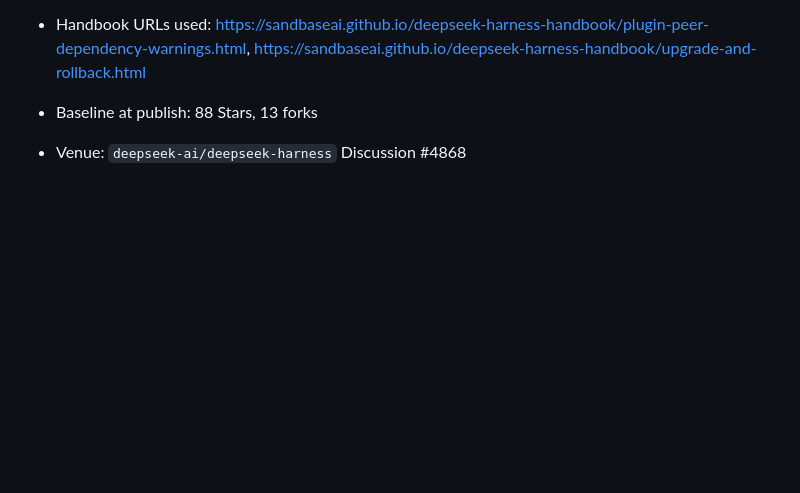
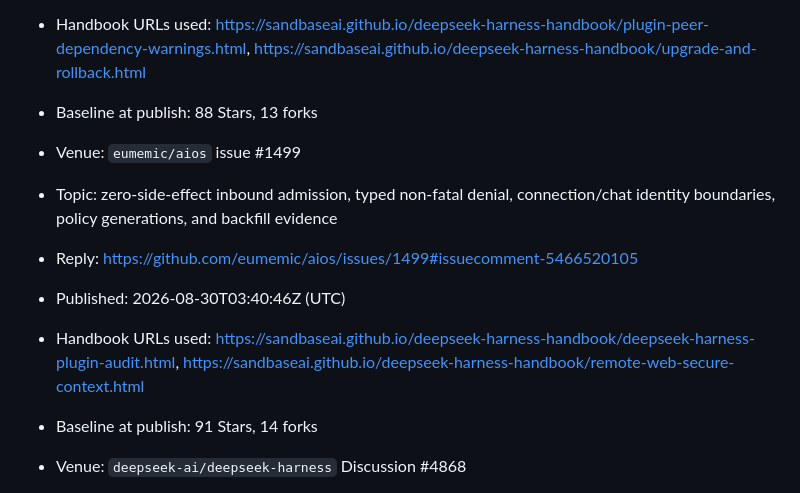
Before and after one commit to sandbaseai/deepseek-harness-handbook, a Markdown page: promotion/2026-08-discussion-kit.md, the part around the change. GitHub-like rendering; blank space fills up the shorter version.

Commit message:
docs: record inbound admission outreach

```diff
--- a/promotion/2026-08-discussion-kit.md
+++ b/promotion/2026-08-discussion-kit.md
@@ -331,6 +331,13 @@ does not speak for DeepSeek AI.
 - Published: 2026-08-30T01:39:57Z (UTC)
 - Handbook URLs used: <https://sandbaseai.github.io/deepseek-harness-handbook/plugin-peer-dependency-warnings.html>, <https://sandbaseai.github.io/deepseek-harness-handbook/upgrade-and-rollback.html>
 - Baseline at publish: 88 Stars, 13 forks
+
+- Venue: `eumemic/aios` issue #1499
+- Topic: zero-side-effect inbound admission, typed non-fatal denial, connection/chat identity boundaries, policy generations, and backfill evidence
+- Reply: <https://github.com/eumemic/aios/issues/1499#issuecomment-5466520105>
+- Published: 2026-08-30T03:40:46Z (UTC)
+- Handbook URLs used: <https://sandbaseai.github.io/deepseek-harness-handbook/deepseek-harness-plugin-audit.html>, <https://sandbaseai.github.io/deepseek-harness-handbook/remote-web-secure-context.html>
+- Baseline at publish: 91 Stars, 14 forks
 
 - Venue: `deepseek-ai/deepseek-harness` Discussion #4868
 - Topic: split npx resolve/download/extract/start phases, isolated cache comparison, proxy evidence, safe cancellation, and Windows cleanup/rollback
```
